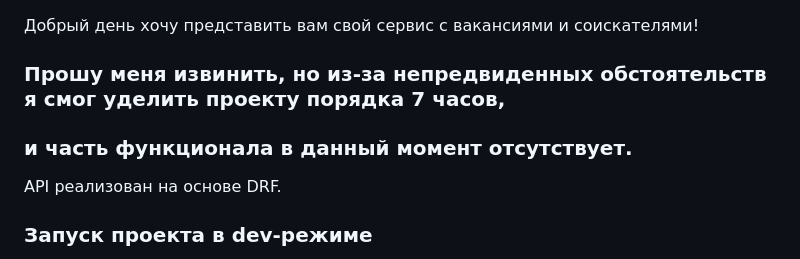
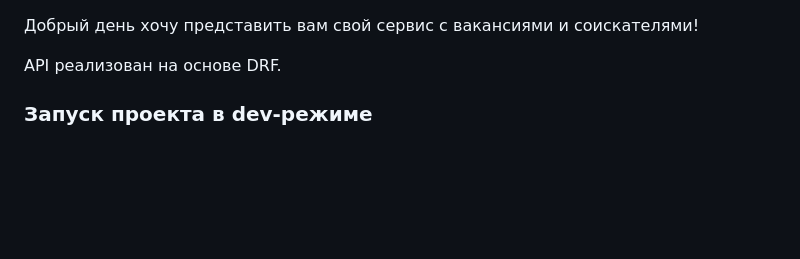
Before and after one commit to Knoxvillys/hh_test, a Markdown page: README.md, the part around the change. Rendered like a GitHub page; blank space fills up the shorter version.

```diff
--- a/README.md
+++ b/README.md
@@ -1,7 +1,6 @@
 Добрый день хочу представить вам свой сервис с вакансиями и соискателями!
 
-### Прошу меня извинить, но из-за непредвиденных обстоятельств я смог уделить проекту порядка 7 часов,
-### и часть функционала в данный момент отсутствует.
+
 
 
 
```
